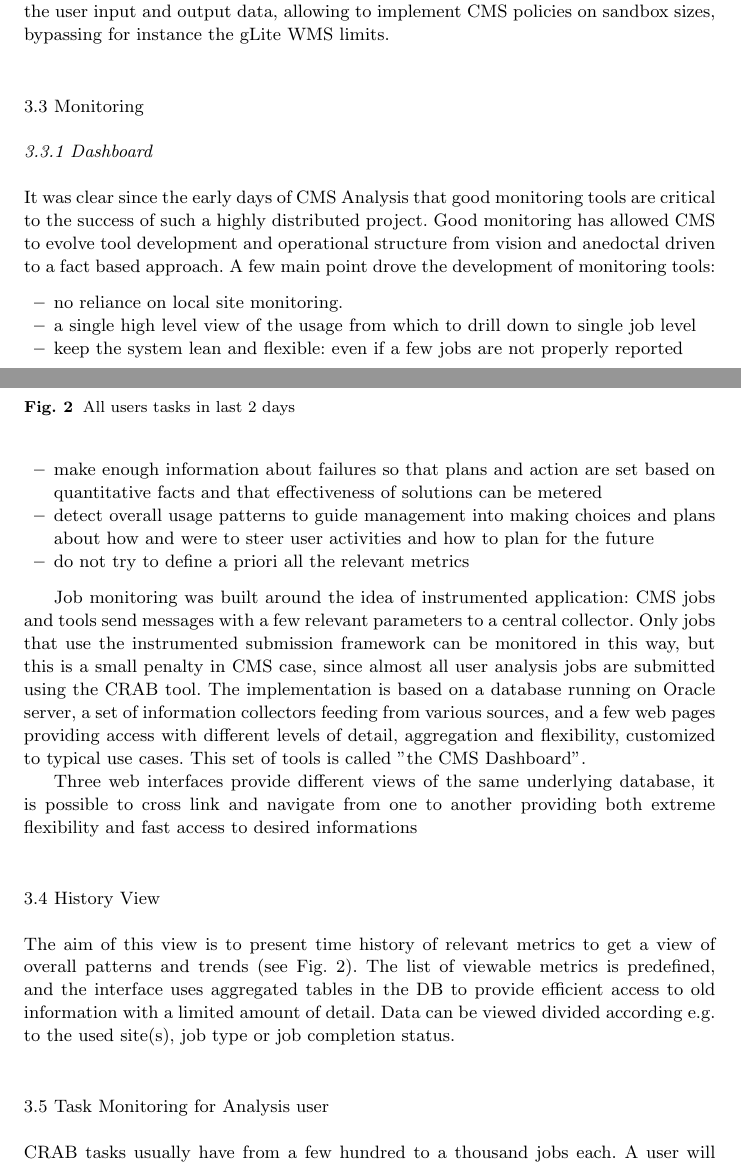
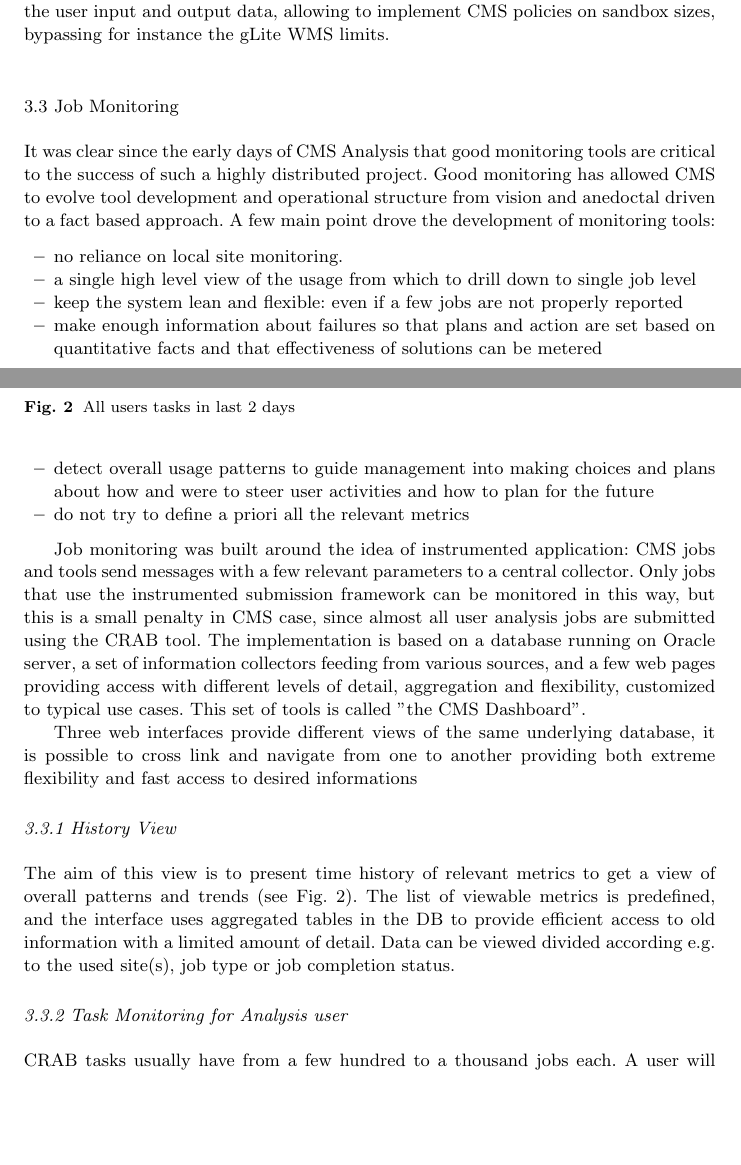
Before and after one commit to afanfani/usercode, a LaTeX paper (JOGC_CMSAnalysis/CMSAnalysis.tex, which reads JOGC_CMSAnalysis/Monitoring.tex): two parts of pages 6 and 7 of 18, joined at a grey line, cut so that both start at the same text, the shorter picture padded with empty space. Compiled offline with pdfLaTeX.

Commit message:
cleanup monitoring section

```diff
--- a/JOGC_CMSAnalysis/CMSAnalysis.tex
+++ b/JOGC_CMSAnalysis/CMSAnalysis.tex
@@ -266,9 +266,9 @@ The Analysis Server is coupled with an external GridFTp server %Storage Element
 \label{fig:CRABWorkflow}
 \end{figure}
 
-\subsection{Monitoring}
+\subsection{Job Monitoring}
 \label{sec:3_3}
-\subsubsection{Dashboard}
+%\subsubsection{Dashboard}
 \input{Monitoring.tex}
 
 \section{Operation of CMS Distributed Analysis}
--- a/JOGC_CMSAnalysis/Monitoring.tex
+++ b/JOGC_CMSAnalysis/Monitoring.tex
@@ -40,7 +40,7 @@ it is possible to cross link and navigate from one to another
 providing both extreme flexibility and fast access to desired
 informations
 
-\subsection{History View}
+\subsubsection{History View}
 The aim of this view is to present time history of relevant
 metrics to get a view of overall patterns and trends (see Fig.~\ref{fig:HistoryView}).
 \begin{figure}
@@ -55,7 +55,7 @@ amount of detail. Data can be viewed divided
 according e.g. to the used site(s), job type or job completion status.
 
 
-\subsection{Task Monitoring for Analysis user}
+\subsubsection{Task Monitoring for Analysis user}
 CRAB tasks usually have from a few hundred
 to a thousand jobs each. A user will oftern submit one crab task
 for each dataset used in a particular analysis, up to a few
```
Also changed, not shown: JOGC_CMSAnalysis/Monitoring.tex (2 more changed lines).
